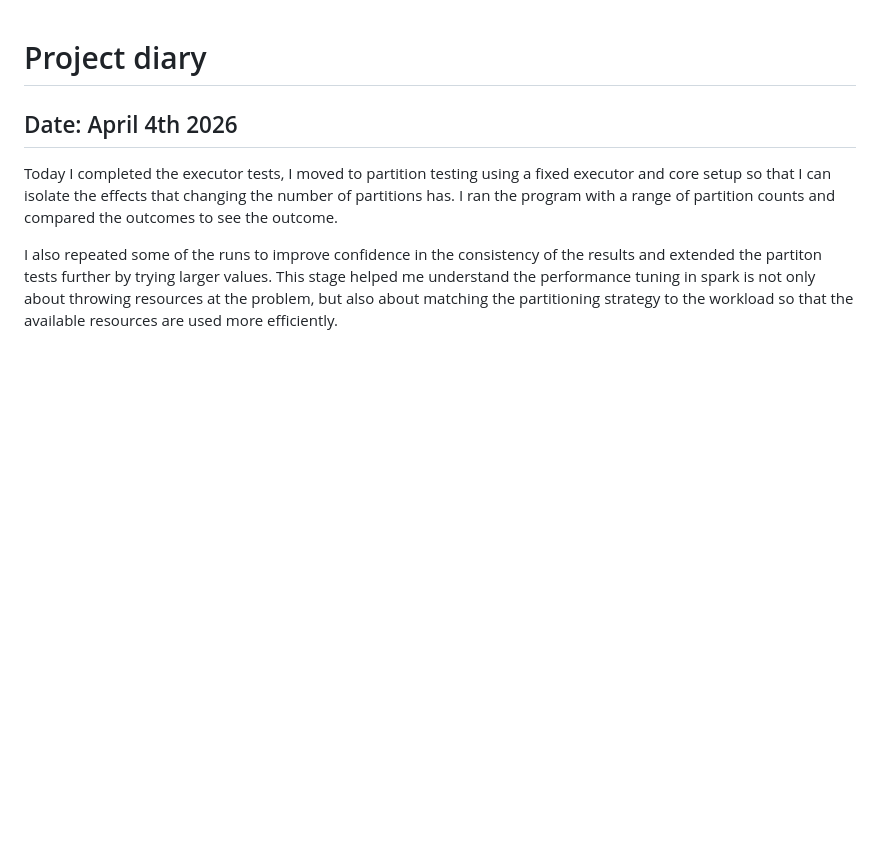
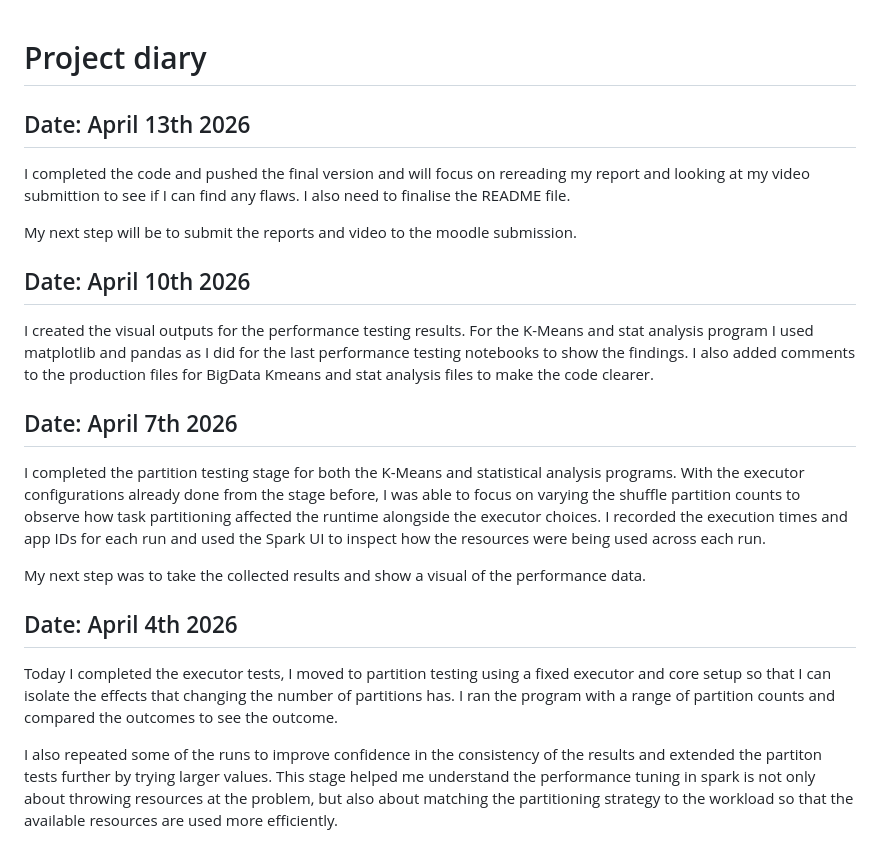
Before and after one commit to Arbzzz04/spark-massive-scale-analytics, a Markdown page: diary.md, the part around the change. GitHub-like rendering; blank space fills up the shorter version.

Commit message:
#8: Update diary.md file

```diff
--- a/diary.md
+++ b/diary.md
@@ -1,4 +1,20 @@
 # Project diary
+
+## Date: April 13th 2026
+
+I completed the code and pushed the final version and will focus on rereading my report and looking at my video submittion to see if I can find any flaws. I also need to finalise the README file.
+
+My next step will be to submit the reports and video to the moodle submission.
+
+## Date: April 10th 2026
+
+I created the visual outputs for the performance testing results. For the K-Means and stat analysis program I used matplotlib and pandas as I did for the last performance testing notebooks to show the findings. I also added comments to the production files for BigData Kmeans and stat analysis files to make the code clearer.
+
+## Date: April 7th 2026
+
+I completed the partition testing stage for both the K-Means and statistical analysis programs. With the executor configurations already done from the stage before, I was able to focus on varying the shuffle partition counts to observe how task partitioning affected the runtime alongside the executor choices. I recorded the execution times and app IDs for each run and used the Spark UI to inspect how the resources were being used across each run.
+
+My next step was to take the collected results and show a visual of the performance data.
 
 ## Date: April 4th 2026
 
```
